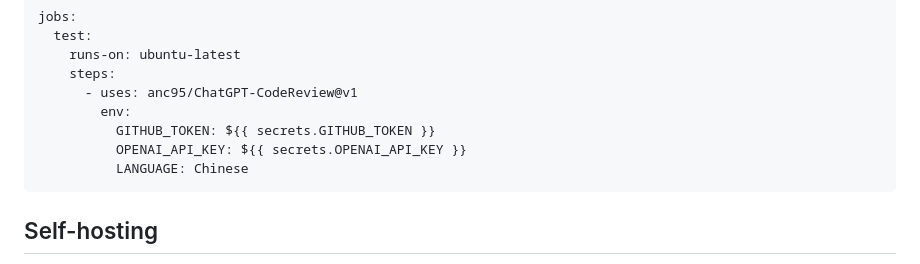
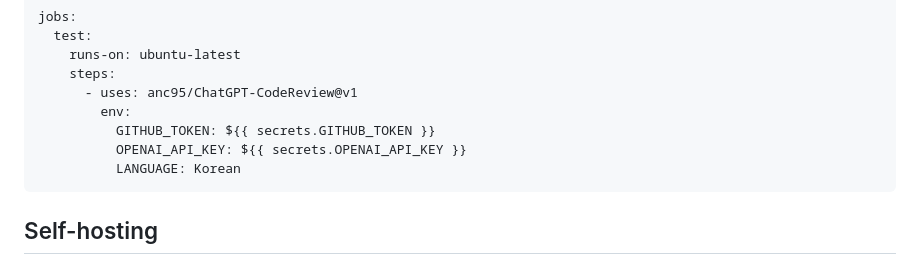
Before and after one commit to anc95/ChatGPT-CodeReview, a Markdown page: README.ko.md, the part around the change. GitHub-like rendering.

Commit message:
fix: ko-readme-ranguage (#68)

````diff
--- a/README.ko.md
+++ b/README.ko.md
@@ -57,7 +57,7 @@ jobs:
         env:
           GITHUB_TOKEN: ${{ secrets.GITHUB_TOKEN }}
           OPENAI_API_KEY: ${{ secrets.OPENAI_API_KEY }}
-          LANGUAGE: Chinese
+          LANGUAGE: Korean
 ```
 
 ## Self-hosting
````
